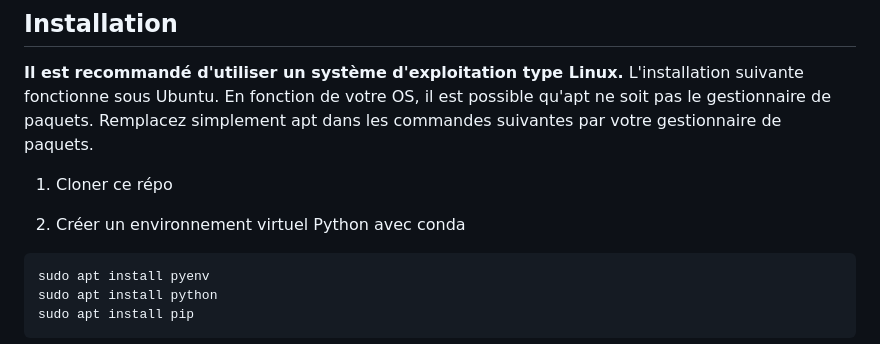
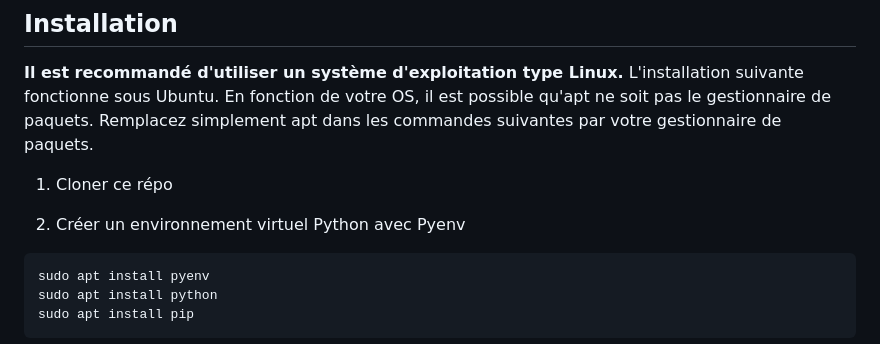
Before and after one commit to tatiana-nrs/CSC8567, a Markdown page: README.md, the part around the change. GitHub-like rendering.

````diff
--- a/README.md
+++ b/README.md
@@ -53,7 +53,7 @@ L'installation suivante fonctionne sous Ubuntu. En fonction de votre OS, il est
 
 1. Cloner ce répo
 
-2. Créer un environnement virtuel Python avec conda
+2. Créer un environnement virtuel Python avec Pyenv
 ```
 sudo apt install pyenv
 sudo apt install python
````
